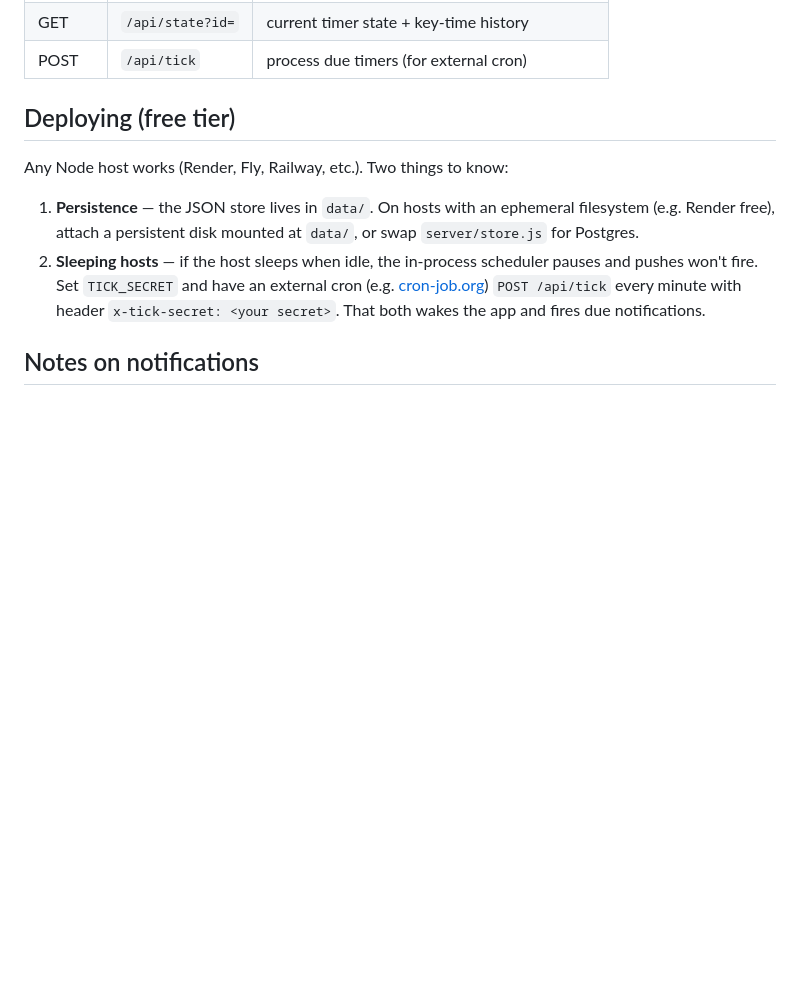
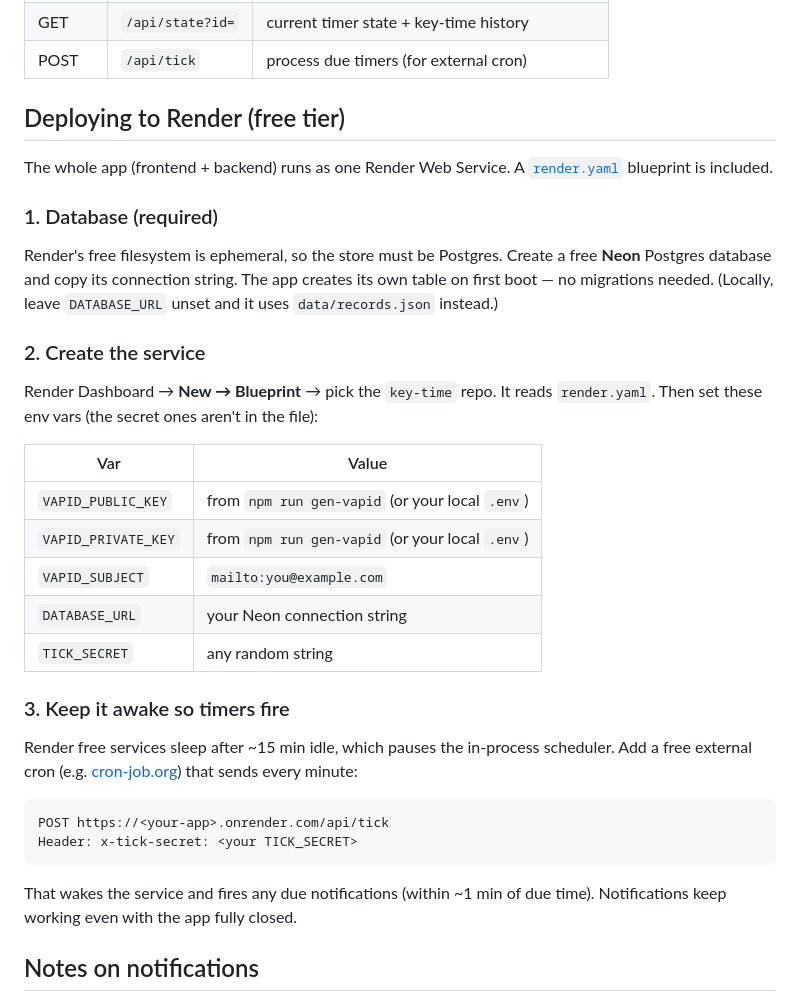
Before and after one commit to JezisVedToJeMojzis/key-time, a Markdown page: README.md, the part around the change. Rendered like a GitHub page; blank space fills up the shorter version.

Commit message:
Document Render deployment steps

````diff
--- a/README.md
+++ b/README.md
@@ -52,18 +52,44 @@ and **Start timer**. (Web Push needs `localhost` or HTTPS — both work.)
 | GET    | `/api/state?id=`  | current timer state + key-time history         |
 | POST   | `/api/tick`       | process due timers (for external cron)         |
 
-## Deploying (free tier)
+## Deploying to Render (free tier)
 
-Any Node host works (Render, Fly, Railway, etc.). Two things to know:
+The whole app (frontend + backend) runs as one Render Web Service. A
+[`render.yaml`](render.yaml) blueprint is included.
 
-1. **Persistence** — the JSON store lives in `data/`. On hosts with an
-   ephemeral filesystem (e.g. Render free), attach a persistent disk mounted at
-   `data/`, or swap `server/store.js` for Postgres.
-2. **Sleeping hosts** — if the host sleeps when idle, the in-process scheduler
-   pauses and pushes won't fire. Set `TICK_SECRET` and have an external cron
-   (e.g. [cron-job.org](https://cron-job.org)) `POST /api/tick` every minute
-   with header `x-tick-secret: <your secret>`. That both wakes the app and
-   fires due notifications.
+### 1. Database (required)
+
+Render's free filesystem is ephemeral, so the store must be Postgres. Create a
+free **Neon** Postgres database and copy its connection string. The app creates
+its own table on first boot — no migrations needed. (Locally, leave
+`DATABASE_URL` unset and it uses `data/records.json` instead.)
+
+### 2. Create the service
+
+Render Dashboard → **New → Blueprint** → pick the `key-time` repo. It reads
+`render.yaml`. Then set these env vars (the secret ones aren't in the file):
+
+| Var                 | Value                                            |
+|---------------------|--------------------------------------------------|
+| `VAPID_PUBLIC_KEY`  | from `npm run gen-vapid` (or your local `.env`)  |
+| `VAPID_PRIVATE_KEY` | from `npm run gen-vapid` (or your local `.env`)  |
+| `VAPID_SUBJECT`     | `mailto:you@example.com`                          |
+| `DATABASE_URL`      | your Neon connection string                       |
+| `TICK_SECRET`       | any random string                                 |
+
+### 3. Keep it awake so timers fire
+
+Render free services sleep after ~15 min idle, which pauses the in-process
+scheduler. Add a free external cron (e.g. [cron-job.org](https://cron-job.org))
+that sends every minute:
+
+```
+POST https://<your-app>.onrender.com/api/tick
+Header: x-tick-secret: <your TICK_SECRET>
+```
+
+That wakes the service and fires any due notifications (within ~1 min of due
+time). Notifications keep working even with the app fully closed.
 
 ## Notes on notifications
 
````
